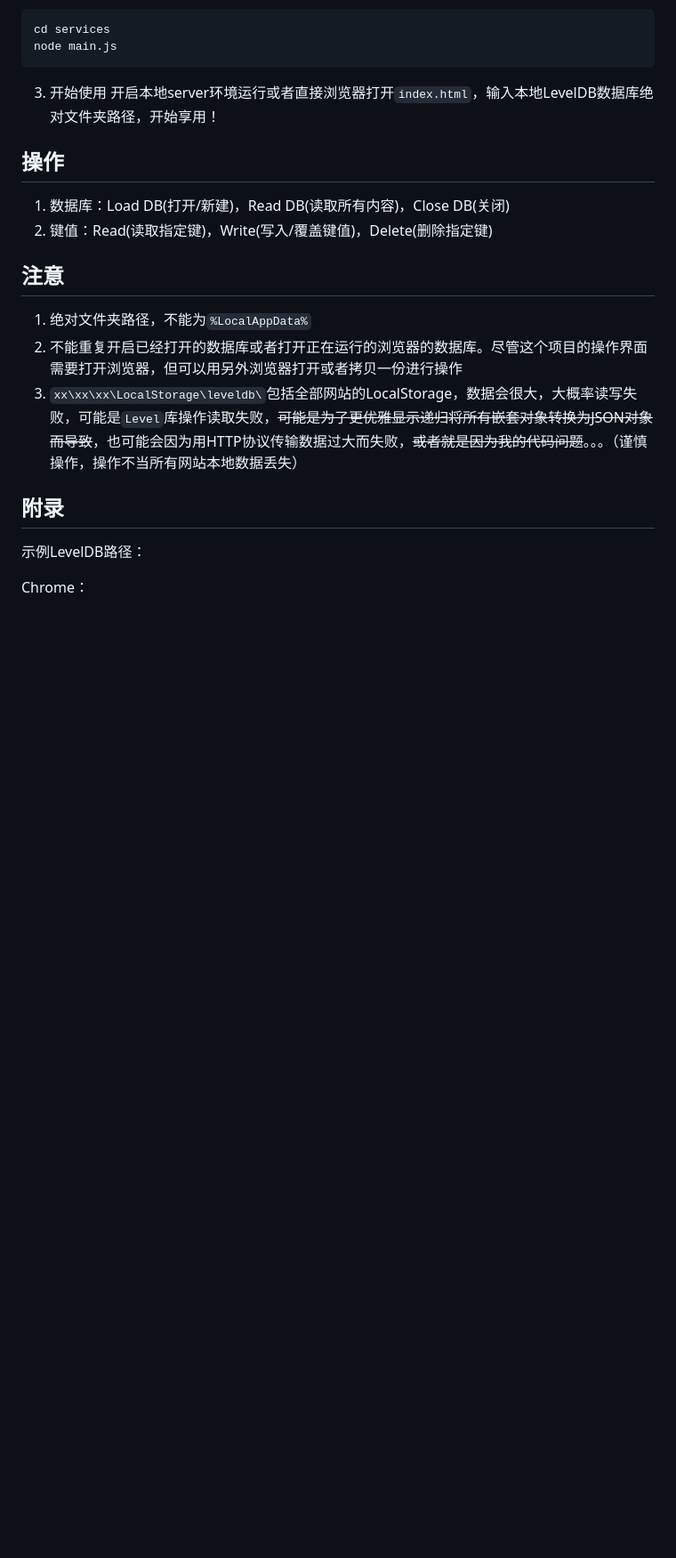
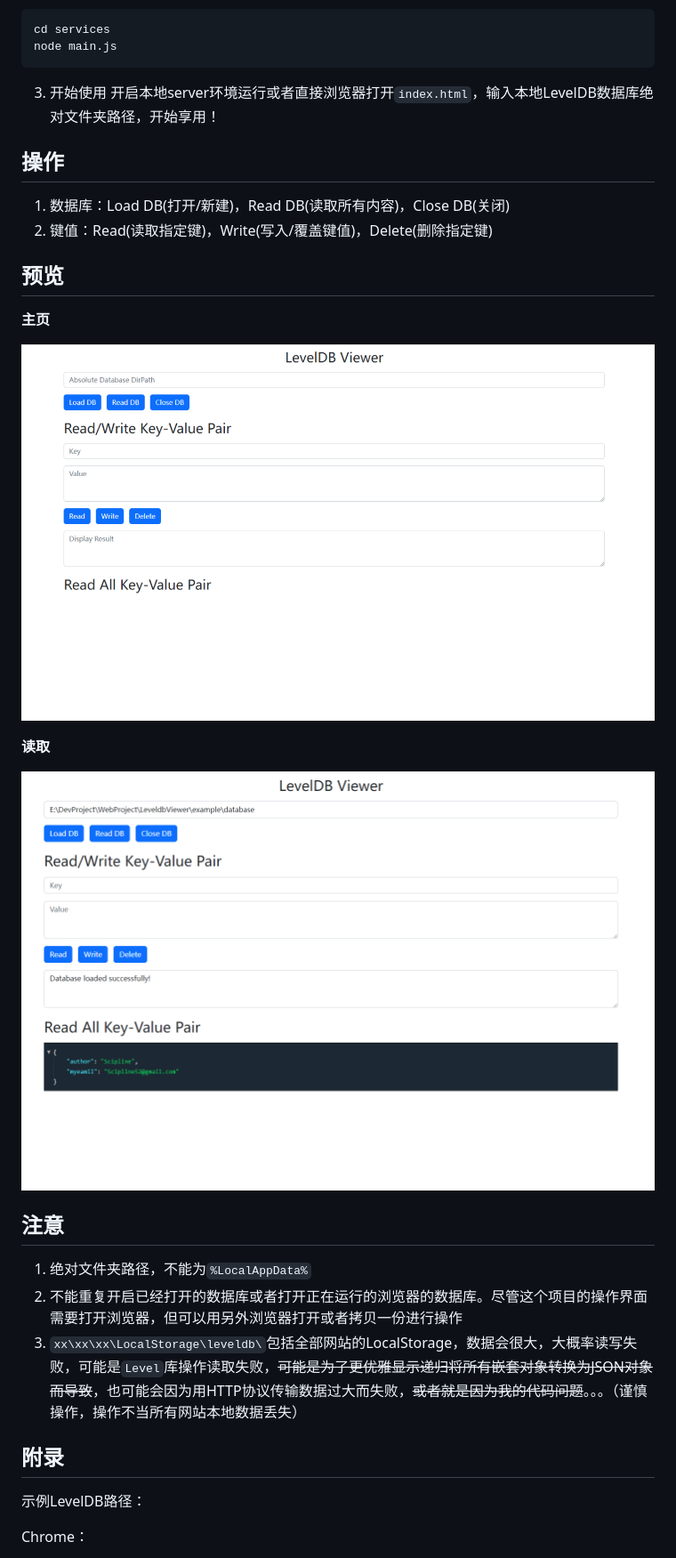
Before and after one commit to Scipline/LeveldbViewer, a Markdown page: README.md, the part around the change. Shown: that part at 89% size. Rendered like a GitHub page; pictures changed too: images/main.png (added), images/open.png (added); blank space fills up the shorter version.

```diff
--- a/README.md
+++ b/README.md
@@ -18,6 +18,14 @@ node main.js
 1. 数据库：Load DB(打开/新建)，Read DB(读取所有内容)，Close DB(关闭)
 2. 键值：Read(读取指定键)，Write(写入/覆盖键值)，Delete(删除指定键)
 
+## 预览
+**主页**
+
+![main](images/main.png)
+
+**读取**
+
+![open](images/open.png)
 ## 注意
 
 1. 绝对文件夹路径，不能为`%LocalAppData%`
```
Also changed, not shown: README_en.md (+31 -30 lines), 8 other files.
